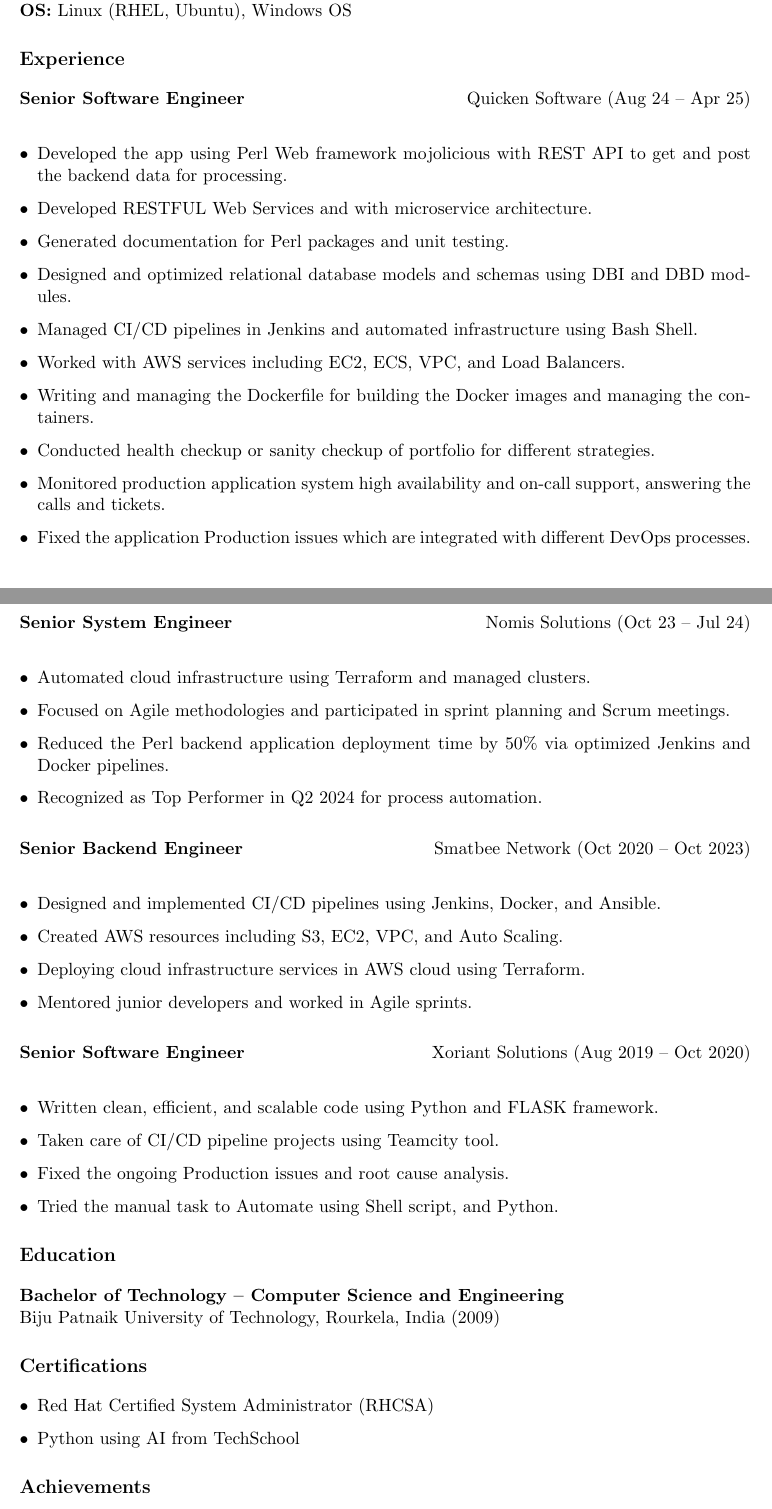
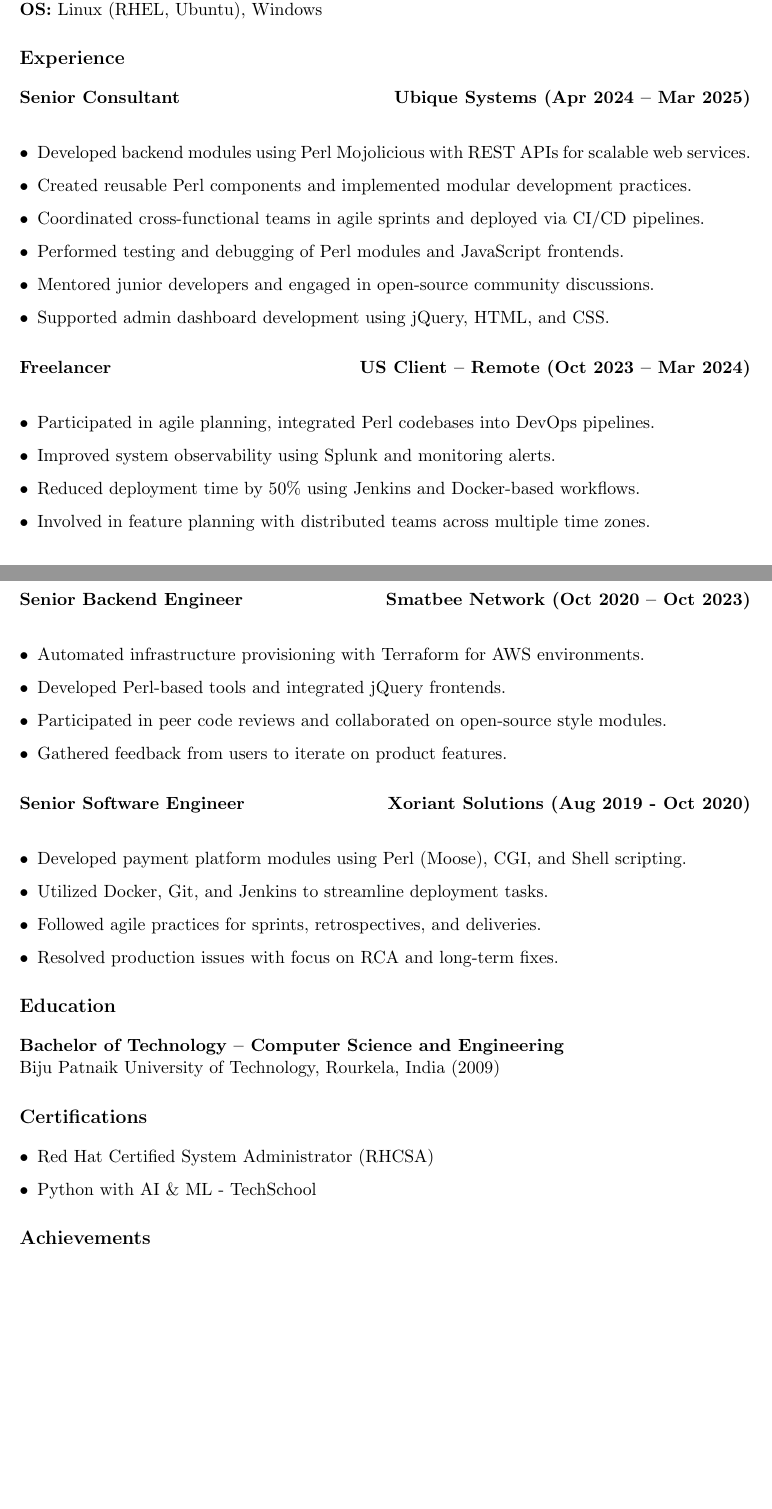
Before and after one commit to satyakaibm/MyResume, a LaTeX CV (Perl_Developer/ATS Perl Dev CV.tex): two parts of pages 1 and 2 of 2, joined at a grey line, cut so that both start at the same text, the shorter picture padded with empty space. Compiled offline with pdfLaTeX.

Commit message:
Perl Latex Code

```diff
--- a/Perl_Developer/ATS Perl Dev CV.tex
+++ b/Perl_Developer/ATS Perl Dev CV.tex
@@ -33,49 +35,43 @@
 \textbf{Databases:} MySQL, Oracle \\
-\textbf{OS:} Linux (RHEL, Ubuntu), Windows OS
+\textbf{OS:} Linux (RHEL, Ubuntu), Windows
 
 \section*{Experience}
 
-\textbf{Senior Software Engineer} \hfill Quicken Software (Aug 24 – Apr 25) \\
+\textbf{Senior Consultant} \hfill \textbf{Ubique Systems (Apr 2024 – Mar 2025)} \\
 \begin{itemize}[leftmargin=*]
-  \item Developed the app using Perl Web framework mojolicious with REST API to get and post the backend data for processing.
-  \item Developed RESTFUL Web Services and with microservice architecture.
-  \item Generated documentation for Perl packages and unit testing.
-  \item Designed and optimized relational database models and schemas using DBI and DBD modules.
-  \item Managed CI/CD pipelines in Jenkins and automated infrastructure using Bash Shell.
-  \item Worked with AWS services including EC2, ECS, VPC, and Load Balancers.
-  \item Writing and managing the Dockerfile for building the Docker images and managing the containers.
-  \item Conducted health checkup or sanity checkup of portfolio for different strategies.
-  \item Monitored production application system high availability and on-call support, answering the calls and tickets.
-  \item Fixed the application Production issues which are integrated with different DevOps processes.
+  \item Developed backend modules using Perl Mojolicious with REST APIs for scalable web services.
+  \item Created reusable Perl components and implemented modular development practices.
+  \item Coordinated cross-functional teams in agile sprints and deployed via CI/CD pipelines.
+  \item Performed testing and debugging of Perl modules and JavaScript frontends.
+  \item Mentored junior developers and engaged in open-source community discussions.
+  \item Supported admin dashboard development using jQuery, HTML, and CSS.
 \end{itemize}
 
 \vspace{1em}
-\textbf{Senior System Engineer} \hfill Nomis Solutions (Oct 23 – Jul 24) \\
+\textbf{Freelancer} \hfill \textbf{US Client – Remote (Oct 2023 – Mar 2024)} \\
 \begin{itemize}[leftmargin=*]
-  \item Automated cloud infrastructure using Terraform and managed clusters.
-  \item Focused on Agile methodologies and participated in sprint planning and Scrum meetings.
-  \item Reduced the Perl backend application deployment time by 50\% via optimized Jenkins and Docker pipelines.
-  \item Recognized as Top Performer in Q2 2024 for process automation.
+  \item Participated in agile planning, integrated Perl codebases into DevOps pipelines.
+  \item Improved system observability using Splunk and monitoring alerts.
+  \item Reduced deployment time by 50\% using Jenkins and Docker-based workflows.
+  \item Involved in feature planning with distributed teams across multiple time zones.
 \end{itemize}
 
 \vspace{1em}
-
-\textbf{Senior Backend Engineer} \hfill Smatbee Network (Oct 2020 – Oct 2023) \\
+\textbf{Senior Backend Engineer} \hfill \textbf{Smatbee Network (Oct 2020 – Oct 2023)} \\
 \begin{itemize}[leftmargin=*]
-  \item Designed and implemented CI/CD pipelines using Jenkins, Docker, and Ansible.
-  \item Created AWS resources including S3, EC2, VPC, and Auto Scaling.
-  \item Deploying cloud infrastructure services in AWS cloud using Terraform.
-  \item Mentored junior developers and worked in Agile sprints.
+  \item Automated infrastructure provisioning with Terraform for AWS environments.
+  \item Developed Perl-based tools and integrated jQuery frontends.
+  \item Participated in peer code reviews and collaborated on open-source style modules.
+  \item Gathered feedback from users to iterate on product features.
 \end{itemize}
 
 \vspace{1em}
-
-\textbf{Senior Software Engineer} \hfill Xoriant Solutions (Aug 2019 – Oct 2020) \\
+\textbf{Senior Software Engineer} \hfill \textbf{Xoriant Solutions (Aug 2019 - Oct 2020)} \\
 \begin{itemize}[leftmargin=*]
-  \item Written clean, efficient, and scalable code using Python and FLASK framework.
-  \item Taken care of CI/CD pipeline projects using Teamcity tool.
-  \item Fixed the ongoing Production issues and root cause analysis.
-  \item Tried the manual task to Automate using Shell script, and Python.
+  \item Developed payment platform modules using Perl (Moose), CGI, and Shell scripting.
+  \item Utilized Docker, Git, and Jenkins to streamline deployment tasks.
+  \item Followed agile practices for sprints, retrospectives, and deliveries.
+  \item Resolved production issues with focus on RCA and long-term fixes.
 \end{itemize}
 
 \section*{Education}
@@ -85,7 +81,7 @@
 \section*{Certifications}
 \begin{itemize}[leftmargin=*]
   \item Red Hat Certified System Administrator (RHCSA)
-  \item Python using AI from TechSchool
+  \item Python with AI \& ML - TechSchool
 \end{itemize}
 
 \section*{Achievements}
```
Also changed, not shown: Perl_Developer/ATS Perl Dev CV.tex (32 more changed lines).
